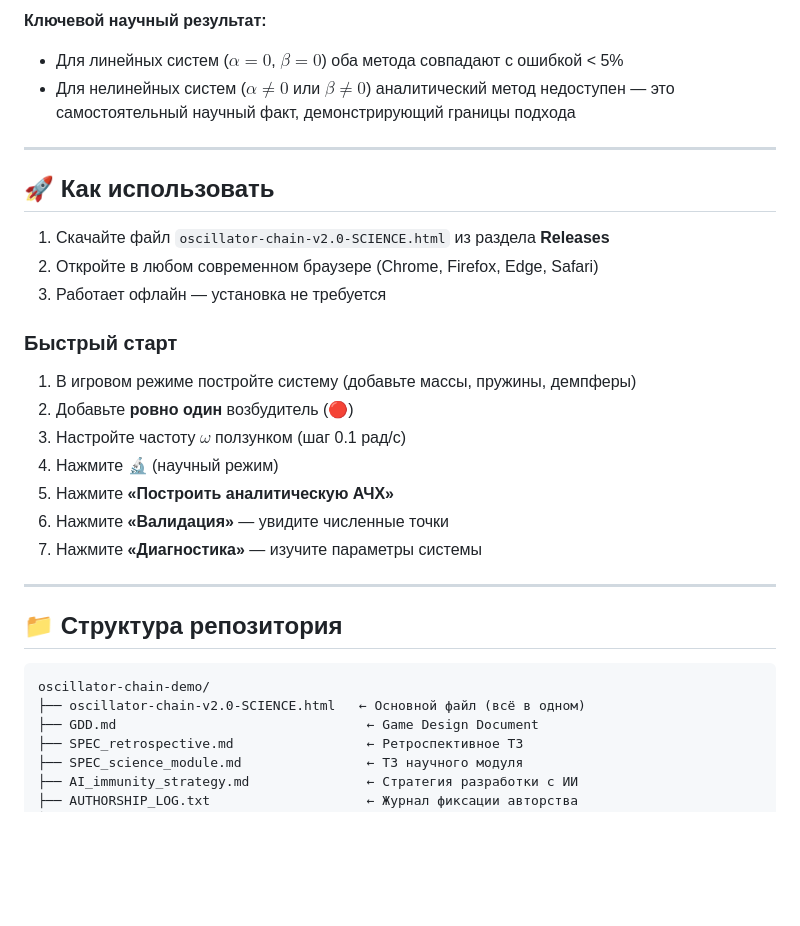
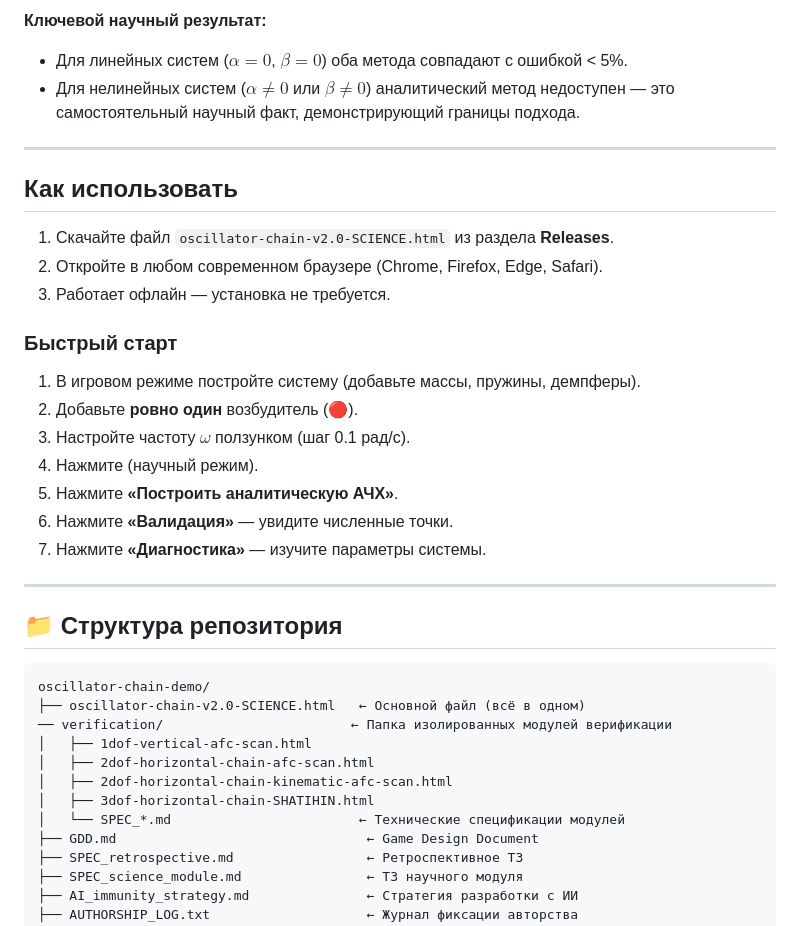
Before and after one commit to poleya/oscillator-chain-demo, a Markdown page: README.md, the part around one of its changes. Rendered like a GitHub page; blank space fills up the shorter version.

````diff
--- a/README.md
+++ b/README.md
@@ -64,34 +63,39 @@
 - Проверка условия резонанса: $b < b_{crit}$
 
 **Ключевой научный результат:**
-- Для линейных систем ($\alpha = 0$, $\beta = 0$) оба метода совпадают с ошибкой < 5%
-- Для нелинейных систем ($\alpha \neq 0$ или $\beta \neq 0$) аналитический метод недоступен —
-  это самостоятельный научный факт, демонстрирующий границы подхода
+- Для линейных систем ($\alpha = 0$, $\beta = 0$) оба метода совпадают с ошибкой < 5%.
+- Для нелинейных систем ($\alpha \neq 0$ или $\beta \neq 0$) аналитический метод недоступен — это самостоятельный научный факт, демонстрирующий границы подхода.
 
 ---
 
-## 🚀 Как использовать
+##  Как использовать
 
-1. Скачайте файл `oscillator-chain-v2.0-SCIENCE.html` из раздела **Releases**
-2. Откройте в любом современном браузере (Chrome, Firefox, Edge, Safari)
-3. Работает офлайн — установка не требуется
+1. Скачайте файл `oscillator-chain-v2.0-SCIENCE.html` из раздела **Releases**.
+2. Откройте в любом современном браузере (Chrome, Firefox, Edge, Safari).
+3. Работает офлайн — установка не требуется.
 
 ### Быстрый старт
-1. В игровом режиме постройте систему (добавьте массы, пружины, демпферы)
-2. Добавьте **ровно один** возбудитель (🔴)
-3. Настройте частоту $\omega$ ползунком (шаг 0.1 рад/с)
-4. Нажмите 🔬 (научный режим)
-5. Нажмите **«Построить аналитическую АЧХ»**
-6. Нажмите **«Валидация»** — увидите численные точки
-7. Нажмите **«Диагностика»** — изучите параметры системы
+1. В игровом режиме постройте систему (добавьте массы, пружины, демпферы).
+2. Добавьте **ровно один** возбудитель (🔴).
+3. Настройте частоту $\omega$ ползунком (шаг 0.1 рад/с).
+4. Нажмите  (научный режим).
+5. Нажмите **«Построить аналитическую АЧХ»**.
+6. Нажмите **«Валидация»** — увидите численные точки.
+7. Нажмите **«Диагностика»** — изучите параметры системы.
 
 ---
 
 ## 📁 Структура репозитория
 
-```
+```text
 oscillator-chain-demo/
 ├── oscillator-chain-v2.0-SCIENCE.html   ← Основной файл (всё в одном)
+── verification/                        ← Папка изолированных модулей верификации
+│   ├── 1dof-vertical-afc-scan.html
+│   ├── 2dof-horizontal-chain-afc-scan.html
+│   ├── 2dof-horizontal-chain-kinematic-afc-scan.html
+│   ├── 3dof-horizontal-chain-SHATIHIN.html
+│   └── SPEC_*.md                        ← Технические спецификации модулей
 ├── GDD.md                                ← Game Design Document
 ├── SPEC_retrospective.md                 ← Ретроспективное ТЗ
 ├── SPEC_science_module.md                ← ТЗ научного модуля
````
Also changed, not shown: other parts of README.md (+38 -46 lines).
